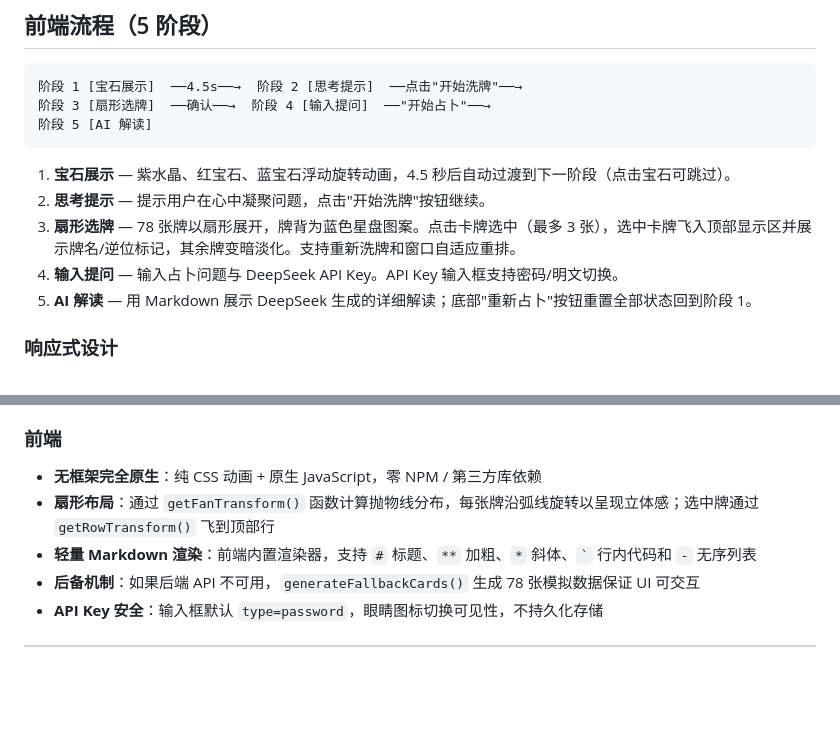
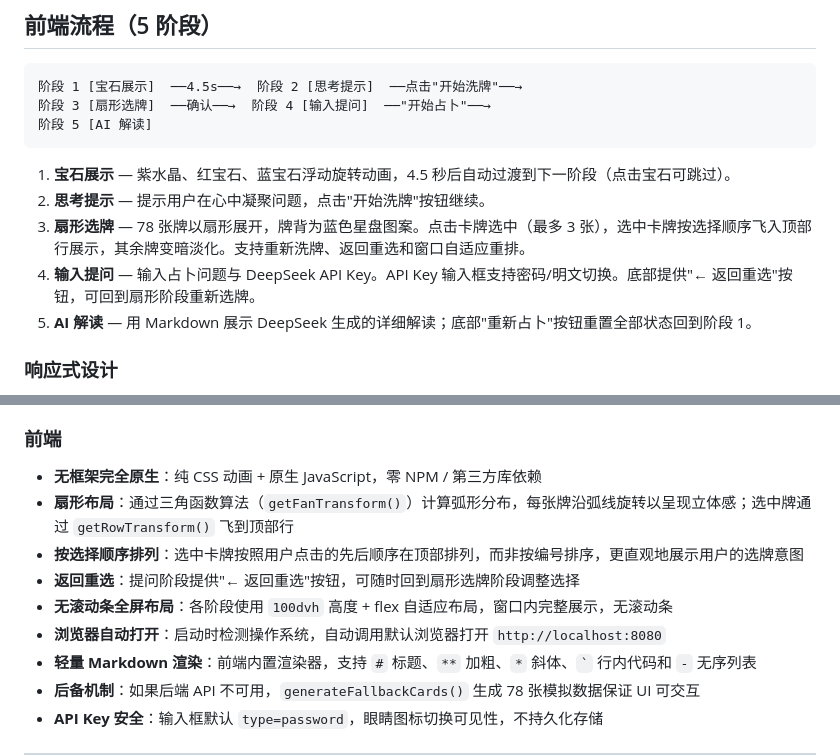
Before and after one commit to wwyyy3/tarot-project-01, a Markdown page: README.md, 2 parts joined by grey strips. GitHub-like rendering; blank space fills up the shorter version.

Commit message:
docs: 更新 README — 三角函数扇形、选牌顺序、返回重选、浏览器自动打开

```diff
--- a/README.md
+++ b/README.md
@@ -108,8 +108,8 @@ java -jar tarot-card-draw-1.0.0.jar
 
 1. **宝石展示** — 紫水晶、红宝石、蓝宝石浮动旋转动画，4.5 秒后自动过渡到下一阶段（点击宝石可跳过）。
 2. **思考提示** — 提示用户在心中凝聚问题，点击"开始洗牌"按钮继续。
-3. **扇形选牌** — 78 张牌以扇形展开，牌背为蓝色星盘图案。点击卡牌选中（最多 3 张），选中卡牌飞入顶部显示区并展示牌名/逆位标记，其余牌变暗淡化。支持重新洗牌和窗口自适应重排。
-4. **输入提问** — 输入占卜问题与 DeepSeek API Key。API Key 输入框支持密码/明文切换。
+3. **扇形选牌** — 78 张牌以扇形展开，牌背为蓝色星盘图案。点击卡牌选中（最多 3 张），选中卡牌按选择顺序飞入顶部行展示，其余牌变暗淡化。支持重新洗牌、返回重选和窗口自适应重排。
+4. **输入提问** — 输入占卜问题与 DeepSeek API Key。API Key 输入框支持密码/明文切换。底部提供"← 返回重选"按钮，可回到扇形阶段重新选牌。
 5. **AI 解读** — 用 Markdown 展示 DeepSeek 生成的详细解读；底部"重新占卜"按钮重置全部状态回到阶段 1。
 
 ### 响应式设计
@@ -161,7 +161,11 @@ mvn spring-boot:run
 ### 前端
 
 - **无框架完全原生**：纯 CSS 动画 + 原生 JavaScript，零 NPM / 第三方库依赖
-- **扇形布局**：通过 `getFanTransform()` 函数计算抛物线分布，每张牌沿弧线旋转以呈现立体感；选中牌通过 `getRowTransform()` 飞到顶部行
+- **扇形布局**：通过三角函数算法（`getFanTransform()`）计算弧形分布，每张牌沿弧线旋转以呈现立体感；选中牌通过 `getRowTransform()` 飞到顶部行
+- **按选择顺序排列**：选中卡牌按照用户点击的先后顺序在顶部排列，而非按编号排序，更直观地展示用户的选牌意图
+- **返回重选**：提问阶段提供"← 返回重选"按钮，可随时回到扇形选牌阶段调整选择
+- **无滚动条全屏布局**：各阶段使用 `100dvh` 高度 + flex 自适应布局，窗口内完整展示，无滚动条
+- **浏览器自动打开**：启动时检测操作系统，自动调用默认浏览器打开 `http://localhost:8080`
 - **轻量 Markdown 渲染**：前端内置渲染器，支持 `#` 标题、`**` 加粗、`*` 斜体、`` ` `` 行内代码和 `-` 无序列表
 - **后备机制**：如果后端 API 不可用，`generateFallbackCards()` 生成 78 张模拟数据保证 UI 可交互
 - **API Key 安全**：输入框默认 `type=password`，眼睛图标切换可见性，不持久化存储
```
